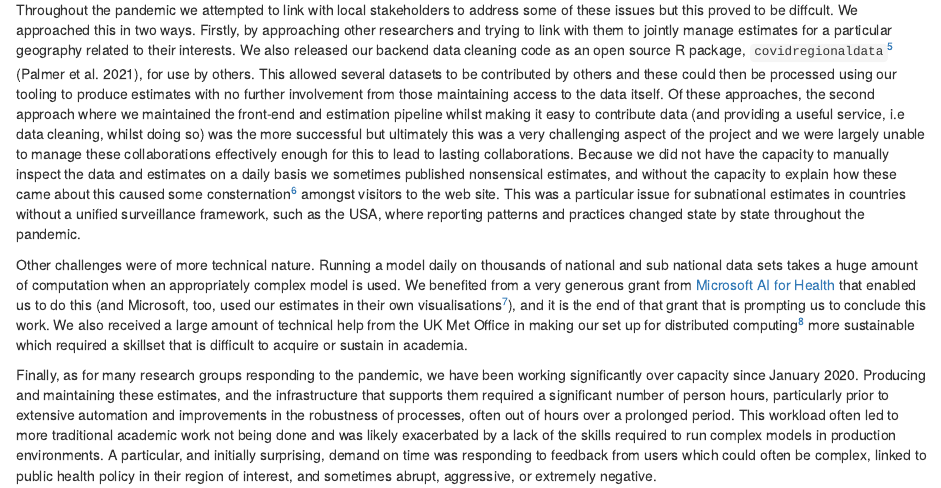
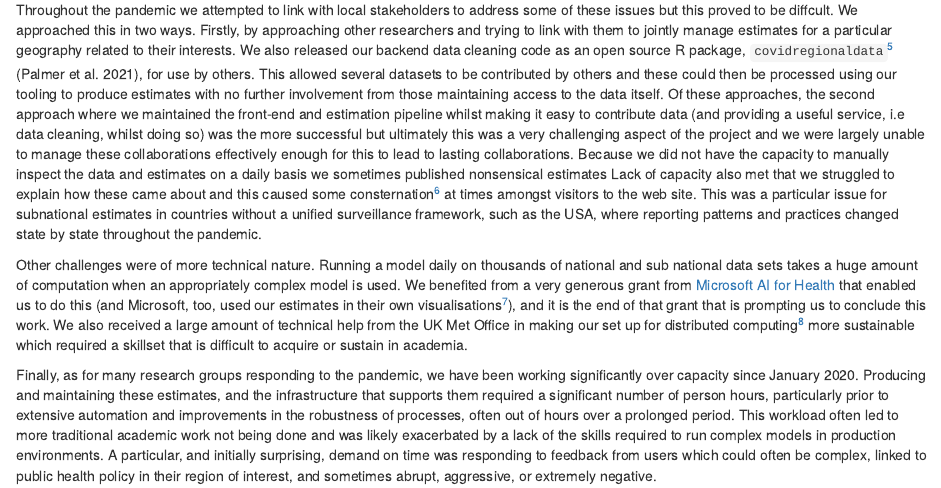
Before and after one commit to epiforecasts/epiforecasts.github.io, an R Markdown document (_posts/2022-03-25-rt-reflections/rt-reflections.Rmd): the page in a window 1100 px wide, from 2540 px down. Rendered offline with R 4.5, knitr and Pandoc, with nearby package versions; drawn as R Markdown's standard HTML page in place of the format the file asks for.

Commit message:
more typos

```diff
--- a/_posts/2022-03-25-rt-reflections/rt-reflections.Rmd
+++ b/_posts/2022-03-25-rt-reflections/rt-reflections.Rmd
@@ -57,7 +57,7 @@ We used the estimates ourselves in various downstream analyses, e.g. to monitor
 
 Our desire to provide a resource that was up-to-date, accurate and comprehensive posed some practical challenges. First of all, any epidemiological estimate is only ever as good as the data and method that is used to produce it. While our method was able to adjust for weekly effects, it hit its limits when e.g. reporting patterns changed or included unprecedented spikes on individual days. Additionally, estimating unobserved infections requires a good quantification of the incubation period, reporting delays, and generation time. These quantities can vary over time and by location, and are complex to estimate. For many regions and time periods specific estimates were not available and so we had to make additional assumptions to account for this. Most problematically, the quality, reliability and meaning of the data from different countries varies, and we did not have the capacity to manually curate or interpret the estimates we generated with respect to this underlying variation.
 
-Throughout the pandemic we attempted to link with local stakeholders to address some of these issues but this proved to be diffcult. We approached this in two ways. Firstly, by approaching other researchers and trying to link with them to jointly manage estimates for a particular geography related to their interests. We also released our backend data cleaning code as an open source R package, `covidregionaldata`^[Documentation here: https://epiforecasts.io/covidregionaldata] [@covidregionaldata], for use by others. This allowed several datasets to be contributed by others and these could then be processed using our tooling to produce estimates with no further involvement from those maintaining access to the data itself. Of these approaches, the second approach where we maintained the front-end and estimation pipeline whilst making it easy to contribute data (and providing a useful service, i.e data cleaning, whilst doing so) was the more successful but ultimately this was a very challenging aspect of the project and we were largely unable to manage these collaborations effectively enough for this to lead to lasting collaborations. Because we did not have the capacity to manually inspect the data and estimates on a daily basis we sometimes published nonsensical estimates, and without the capacity to explain how these came about this caused some consternation^[This GitHub issue is a good example of the consternation caused by some of the more extreme data issues: https://github.com/epiforecasts/covid/issues/171] amongst visitors to the web site. This was a particular issue for subnational estimates in countries without a unified surveillance framework, such as the USA, where reporting patterns and practices changed state by state throughout the pandemic.
+Throughout the pandemic we attempted to link with local stakeholders to address some of these issues but this proved to be diffcult. We approached this in two ways. Firstly, by approaching other researchers and trying to link with them to jointly manage estimates for a particular geography related to their interests. We also released our backend data cleaning code as an open source R package, `covidregionaldata`^[Documentation here: https://epiforecasts.io/covidregionaldata] [@covidregionaldata], for use by others. This allowed several datasets to be contributed by others and these could then be processed using our tooling to produce estimates with no further involvement from those maintaining access to the data itself. Of these approaches, the second approach where we maintained the front-end and estimation pipeline whilst making it easy to contribute data (and providing a useful service, i.e data cleaning, whilst doing so) was the more successful but ultimately this was a very challenging aspect of the project and we were largely unable to manage these collaborations effectively enough for this to lead to lasting collaborations. Because we did not have the capacity to manually inspect the data and estimates on a daily basis we sometimes published nonsensical estimates Lack of capacity also met that we struggled to explain how these came about and this caused some consternation^[This GitHub issue is a good example of the consternation caused by some of the more extreme data issues: https://github.com/epiforecasts/covid/issues/171] at times amongst visitors to the web site. This was a particular issue for subnational estimates in countries without a unified surveillance framework, such as the USA, where reporting patterns and practices changed state by state throughout the pandemic.
 
 Other challenges were of more technical nature. Running a model daily on thousands of national and sub national data sets takes a huge amount of computation when an appropriately complex model is used. We benefited from a very generous grant from [Microsoft AI for Health](https://www.microsoft.com/en-us/ai/ai-for-health) that enabled us to do this (and Microsoft, too, used our estimates in their own visualisations^[Microsoft AI COVID Dashboard which integrated our estimates: https://www.microsoft.com/en-us/ai/ai-for-health-covid-data]), and it is the end of that grant that is prompting us to conclude this work. We also received a large amount of technical help from the UK Met Office in making our set up for distributed computing^[See their code contributions here: https://github.com/epiforecasts/covid-rt-estimates and here: https://github.com/epiforecasts/covid-rt-estimates-batch] more sustainable which required a skillset that is difficult to acquire or sustain in academia.
 
```
